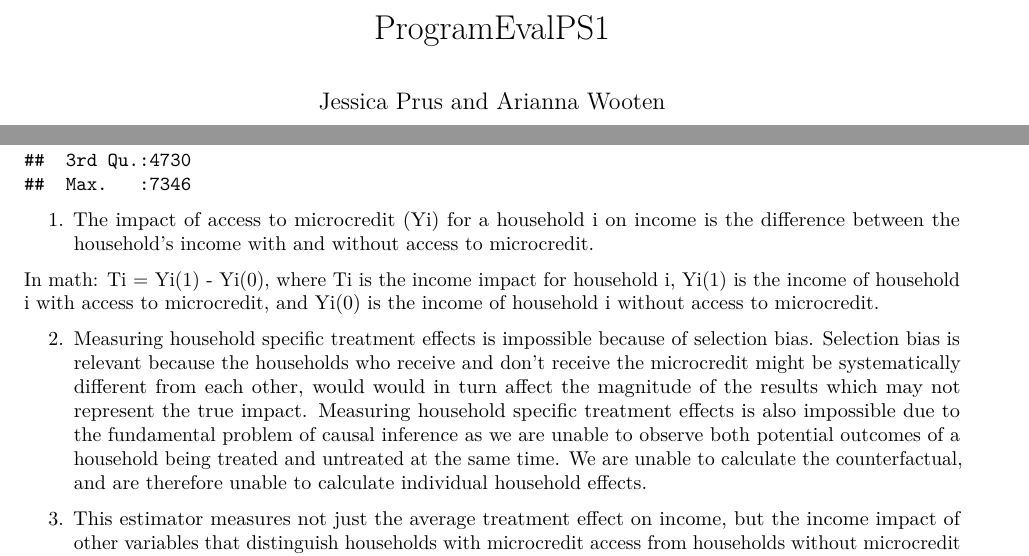
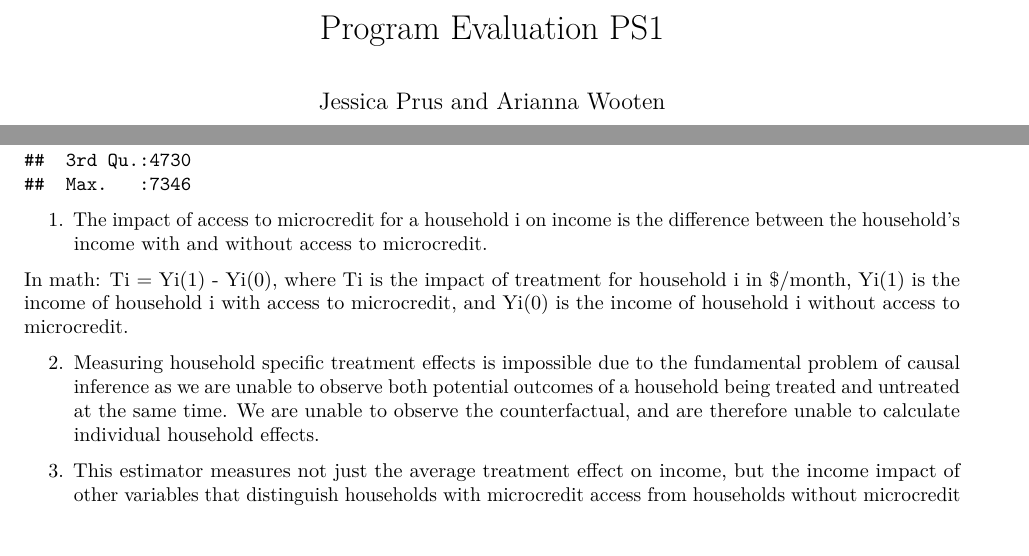
Before and after one commit to jmprus/program_eval, an R Markdown document (ProgramEvalPS1.Rmd): two parts of pages 1 and 2 of 9, joined at a grey line, cut at the place of the change, the shorter picture padded with empty space. Rendered offline with R 4.5, knitr and Pandoc, then LaTeX, with nearby package versions.

Commit message:
probably an added space or smth

````diff
--- a/ProgramEvalPS1.Rmd
+++ b/ProgramEvalPS1.Rmd
@@ -1,7 +1,7 @@
 ---
-title: "ProgramEvalPS1"
+title: "Program Evaluation PS1"
 author: "Jessica Prus and Arianna Wooten"
-date: "2026-04-09"
+date: "2026-04-10"
 output: pdf_document
 ---
 
@@ -29,19 +29,15 @@ glimpse(df_data)
 summary(df_data)
 ```
 
-1. The impact of access to microcredit (Yi) for a household i on income is the difference between the household's income with and without access to microcredit.
+1. The impact of access to microcredit for a household i on income is the difference between the household's income with and without access to microcredit.
 
 In math: Ti = Yi(1) - Yi(0),
-where Ti is the income impact for household i, Yi(1) is the income of household i with access to microcredit, and Yi(0) is the income of household i without access to microcredit.
+where Ti is the impact of treatment for household i in $/month, Yi(1) is the income of household i with access to microcredit, and Yi(0) is the income of household i without access to microcredit.
 
-2. Measuring household specific treatment effects is impossible because of
-selection bias. Selection bias is relevant because the households who receive
-and don't receive the microcredit might be systematically different from each
-other, would would in turn affect the magnitude of the results which may not
-represent the true impact. Measuring household specific treatment effects is
-also impossible due to the fundamental problem of causal inference as we are
+2. Measuring household specific treatment effects is
+impossible due to the fundamental problem of causal inference as we are
 unable to observe both potential outcomes of a household being treated and
-untreated at the same time. We are unable to calculate the counterfactual, and
+untreated at the same time. We are unable to observe the counterfactual, and
 are therefore unable to calculate individual household effects.
 
 
````
